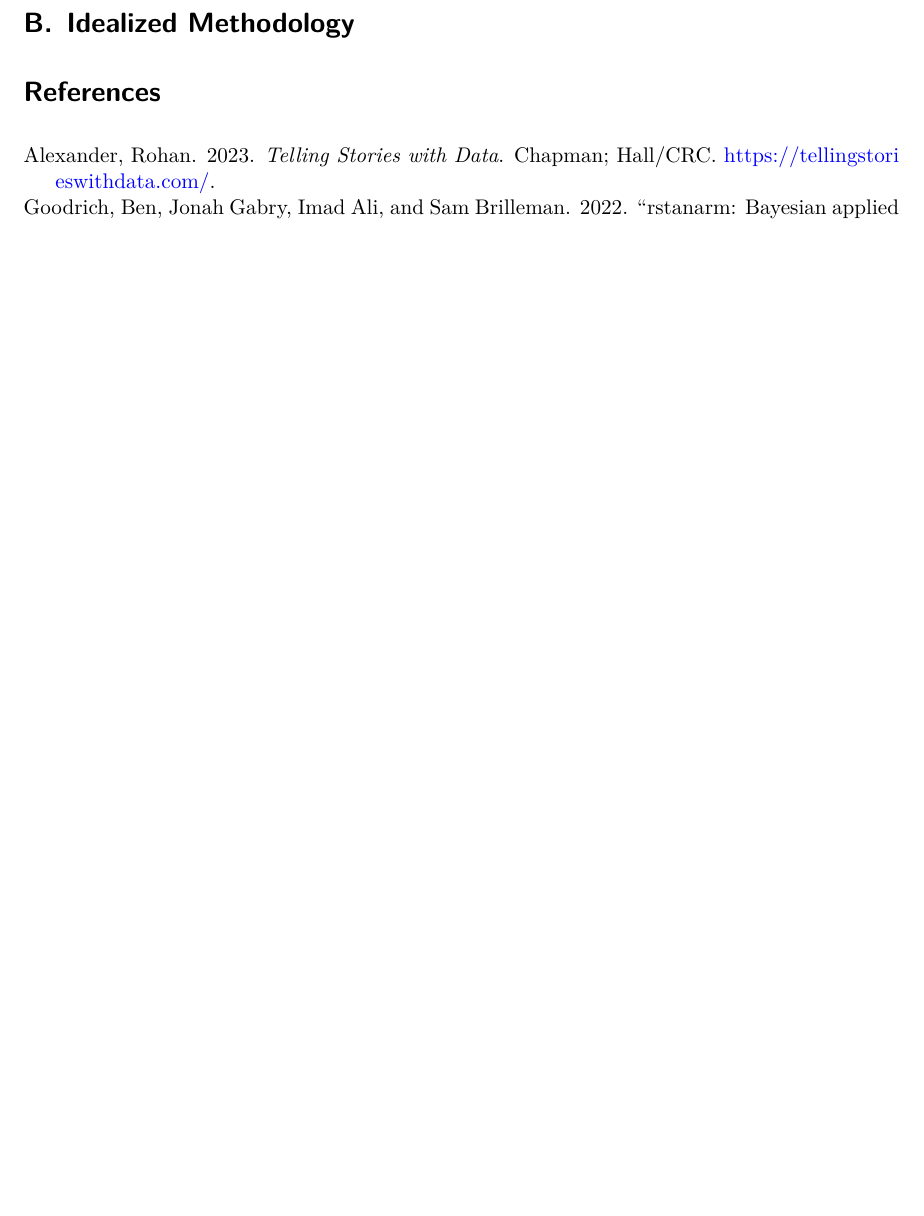
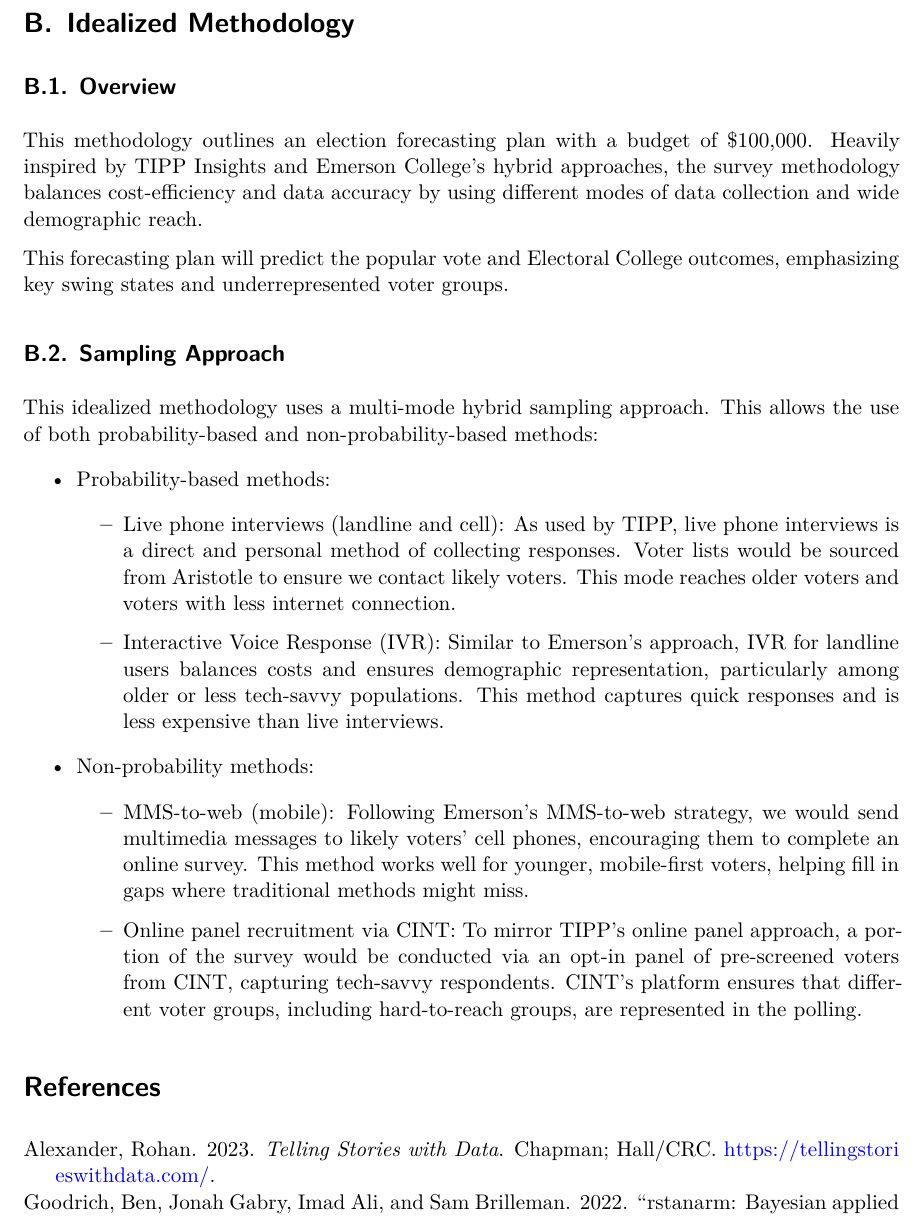
Before and after one commit to krishnak30/US_elections, a Quarto document (paper/paper.qmd): part of page 7 of 7 before the commit and part of page 7 of 8 after it, cut so that both start at the same text, the shorter picture padded with empty space. Rendered offline with R 4.5, knitr and Pandoc in place of Quarto, then LaTeX, with nearby package versions; some code elsewhere in the file could not run offline.

Commit message:
complete overview and sampling approach for Appendix B

```diff
--- a/paper/paper.qmd
+++ b/paper/paper.qmd
@@ -234,4 +234,24 @@ In sum, this method is a strong predictor of election outcomes and continues to
 
 # Idealized Methodology
 
+## Overview
+This methodology outlines an election forecasting plan with a budget of $100,000. Heavily inspired by TIPP Insights and Emerson College's hybrid approaches, the survey methodology balances cost-efficiency and data accuracy by using different modes of data collection and wide demographic reach.
+
+This forecasting plan will predict the popular vote and Electoral College outcomes, emphasizing key swing states and underrepresented voter groups.
+
+## Sampling Approach
+This idealized methodology uses a multi-mode hybrid sampling approach. This allows the use of both probability-based and non-probability-based methods:
+
+- Probability-based methods:
+
+  - Live phone interviews (landline and cell): As used by TIPP, live phone interviews is a direct and personal method of collecting responses. Voter lists would be sourced from Aristotle to ensure we contact likely voters. This mode reaches older voters and voters with less internet connection.
+
+  - Interactive Voice Response (IVR): Similar to Emerson’s approach, IVR for landline users balances costs and ensures demographic representation, particularly among older or less tech-savvy populations. This method captures quick responses and is less expensive than live interviews.
+
+- Non-probability methods:
+
+  - MMS-to-web (mobile): Following Emerson’s MMS-to-web strategy, we would send multimedia messages to likely voters’ cell phones, encouraging them to complete an online survey. This method works well for younger, mobile-first voters, helping fill in gaps where traditional methods might miss.
+
+  - Online panel recruitment via CINT: To mirror TIPP’s online panel approach, a portion of the survey would be conducted via an opt-in panel of pre-screened voters from CINT, capturing tech-savvy respondents. CINT’s platform ensures that different voter groups, including hard-to-reach groups, are represented in the polling.
+
 # References
```
